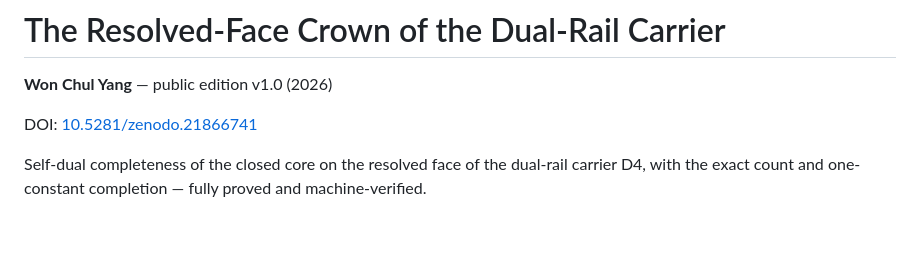
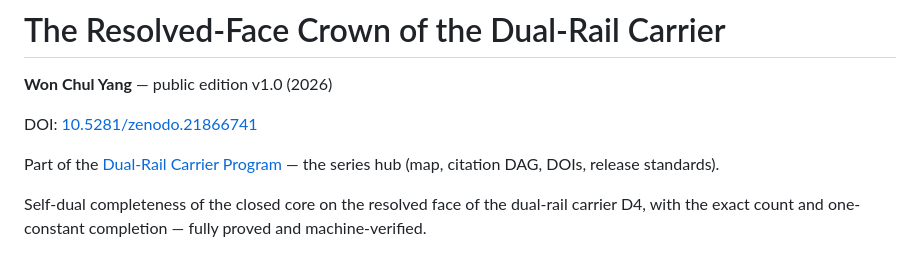
Before and after one commit to ycmath/dual-rail-crown, a Markdown page: README.md, the part around the change. GitHub-like rendering; blank space fills up the shorter version.

Commit message:
README: link to series hub (dual-rail-carrier-program)
Co-Authored-By: Claude Fable 5 <noreply@anthropic.com>

```diff
--- a/README.md
+++ b/README.md
@@ -3,6 +3,8 @@
 **Won Chul Yang** — public edition v1.0 (2026)
 
 DOI: [10.5281/zenodo.21866741](https://doi.org/10.5281/zenodo.21866741)
+
+Part of the [Dual-Rail Carrier Program](https://github.com/ycmath/dual-rail-carrier-program) &mdash; the series hub (map, citation DAG, DOIs, release standards).
 
 Self-dual completeness of the closed core on the resolved face of the
 dual-rail carrier D4, with the exact count and one-constant completion —
```
